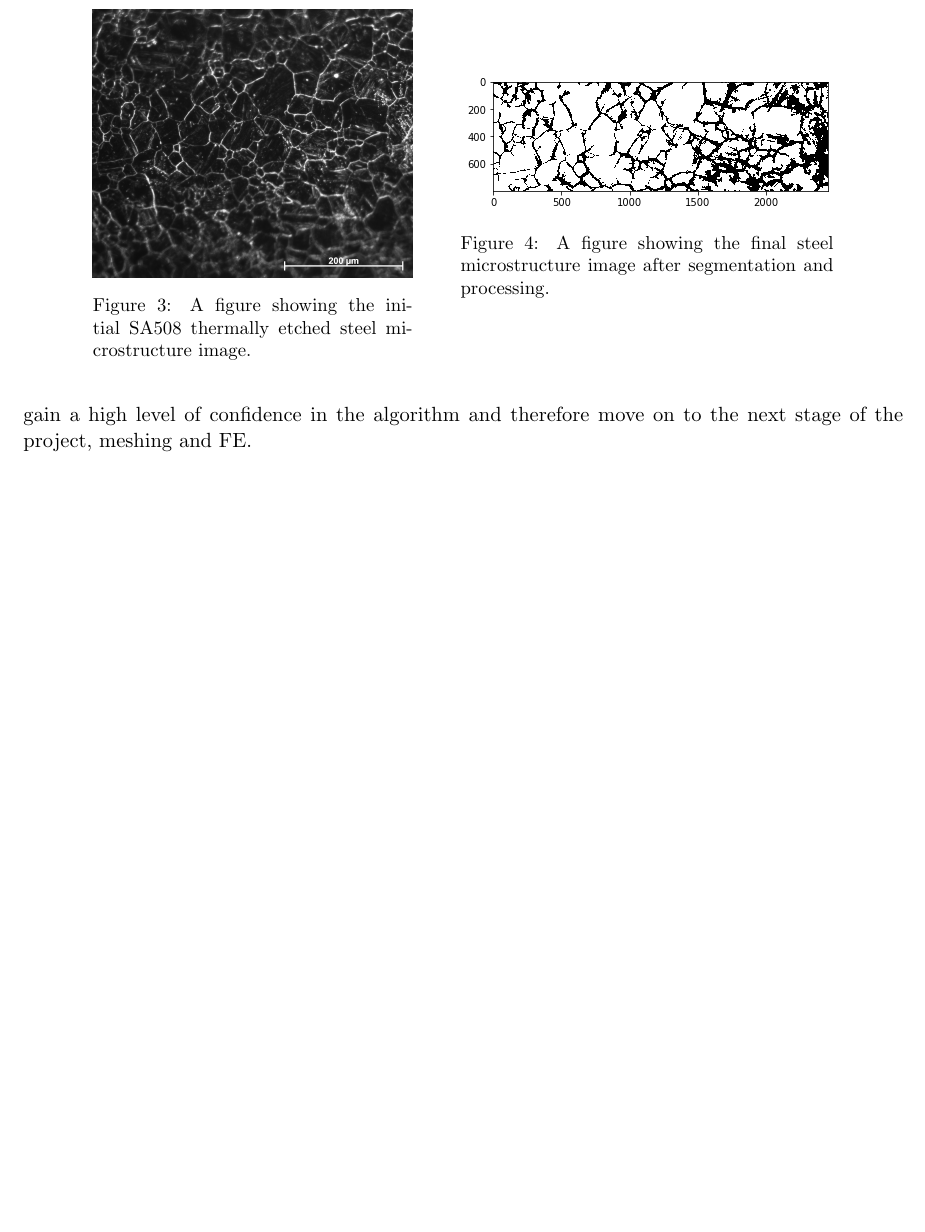
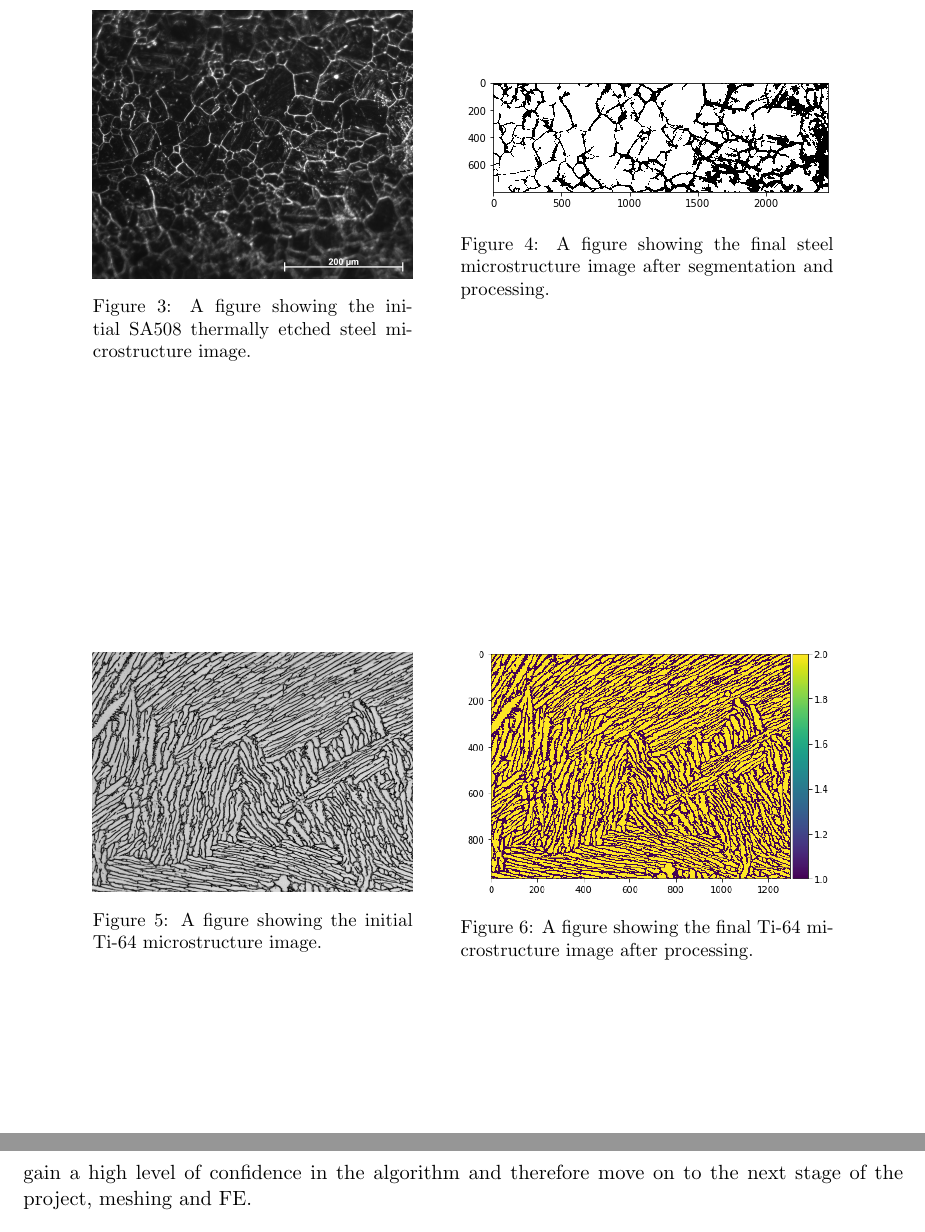
Before and after one commit to MATS64662-2020-Group-1/Report-Writing, a LaTeX document (report.tex, which reads ImageAnalysis.tex): part of page 4 of 5 before the commit and two parts of pages 4 and 5 of 6 after it, the two joined at a grey line, cut so that both start at the same text, the shorter picture padded with empty space. Compiled offline with pdfLaTeX.

Commit message:
Added images for testcase 3

```diff
--- a/ImageAnalysis.tex
+++ b/ImageAnalysis.tex
@@ -41,7 +41,20 @@
 \end{figure}
 
 \noindent Test case 3 was then commenced, seeking to apply the algorithm to another image, this time a brightfield image of an $\alpha$ + $\beta$ microstructure of the Ti-6Al-4V alloy, provided by Dr Pratheek Shantraj and shown below. The same procedure as in the previous test case was applied to the image and the image was successfully converted into a segmented, binary image and then exported into the Gmsh software in order to create a square based mesh for subsequent FEM analysis.
-%%%%%%%%%%%%%%%% Images of Ti64 microstructure for test case 3 %%%%%%%%%%
+
+\begin{figure}
+\centering
+\parbox{6cm}{
+\includegraphics[width=6cm]{Ti64_V1.0}
+\caption{A figure showing the initial Ti-64 microstructure image.}
+\label{fig:2figsA}}
+\qquad
+\begin{minipage}{7cm}
+\includegraphics[width=7cm]{testcase 3}
+\caption{A figure showing the final Ti-64 microstructure image after processing.}
+\label{fig:2figsB}
+\end{minipage}
+\end{figure}
 
 \noindent Test case 4 then took the same image from the previous test case and processed and segmented a single grain for meshing and FEM analysis. This analysis was done with the use of the additional skimage sub-packages; threshold filters and clean border segmentation to remove the surrounding grains from the image. The binary, single grain image seen below demonstrates that this approach is valid for application to and isolation of individual grains, as well as a multitude of grains as demonstrated in test case 3. The successful application of the 4 test cases allowed the authors to gain a high level of confidence in the algorithm and therefore move on to the next stage of the project, meshing and FE.
 
```
